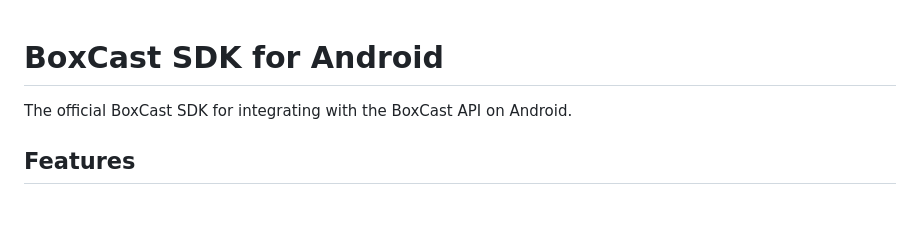
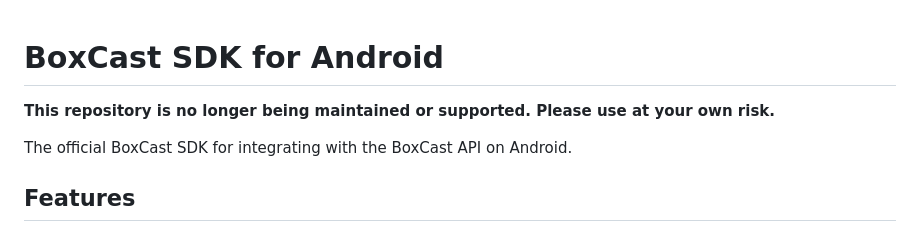
Before and after one commit to boxcast/boxcast-sdk-android, a Markdown page: README.md, the part around the change. Rendered like a GitHub page; blank space fills up the shorter version.

Commit message:
Update README.md
Updating docs to mark as unsupported.

```diff
--- a/README.md
+++ b/README.md
@@ -1,4 +1,6 @@
 # BoxCast SDK for Android
+
+**This repository is no longer being maintained or supported. Please use at your own risk.**
 
 The official BoxCast SDK for integrating with the BoxCast API on Android.
 
```
